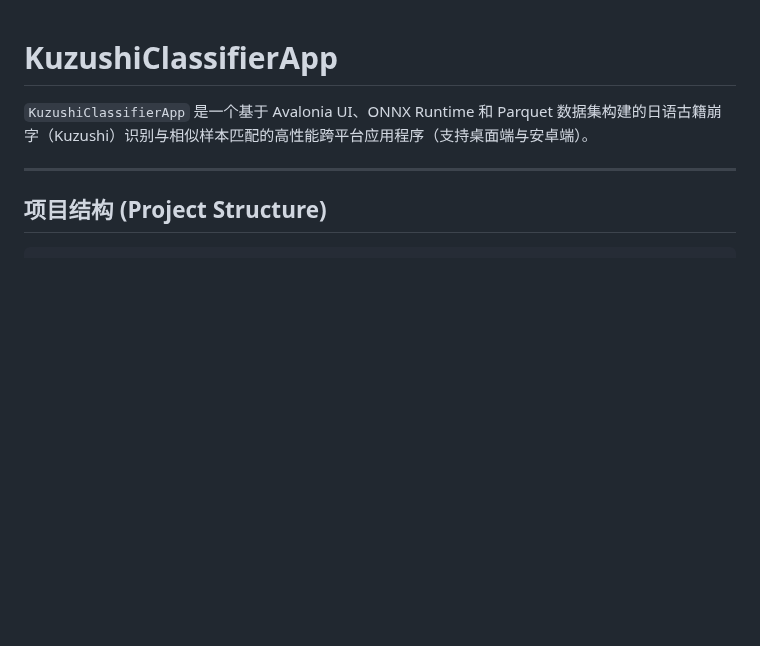
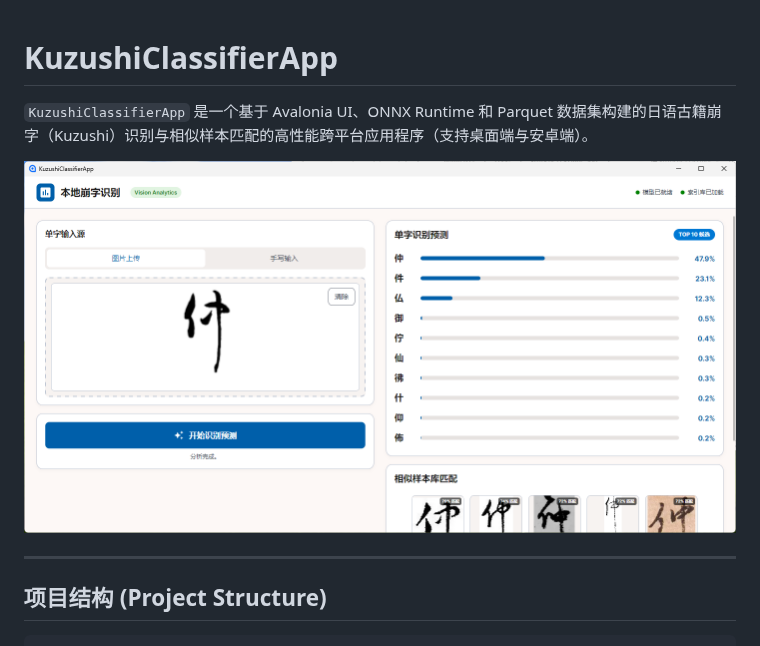
Before and after one commit to kwadraten/kuzushi-classifier-app, a Markdown page: README.md, the part around the change. Drawn GitHub-style; pictures changed too: screenshot.png (added); blank space fills up the shorter version.

Commit message:
docs: update README with screenshot, add Inno Setup script and ignore Output dir

```diff
--- a/README.md
+++ b/README.md
@@ -1,6 +1,8 @@
 # KuzushiClassifierApp
 
 `KuzushiClassifierApp` 是一个基于 Avalonia UI、ONNX Runtime 和 Parquet 数据集构建的日语古籍崩字（Kuzushi）识别与相似样本匹配的高性能跨平台应用程序（支持桌面端与安卓端）。
+
+![截图](./screenshot.png)
 
 ---
 
```
Also changed, not shown: 2 other files.
